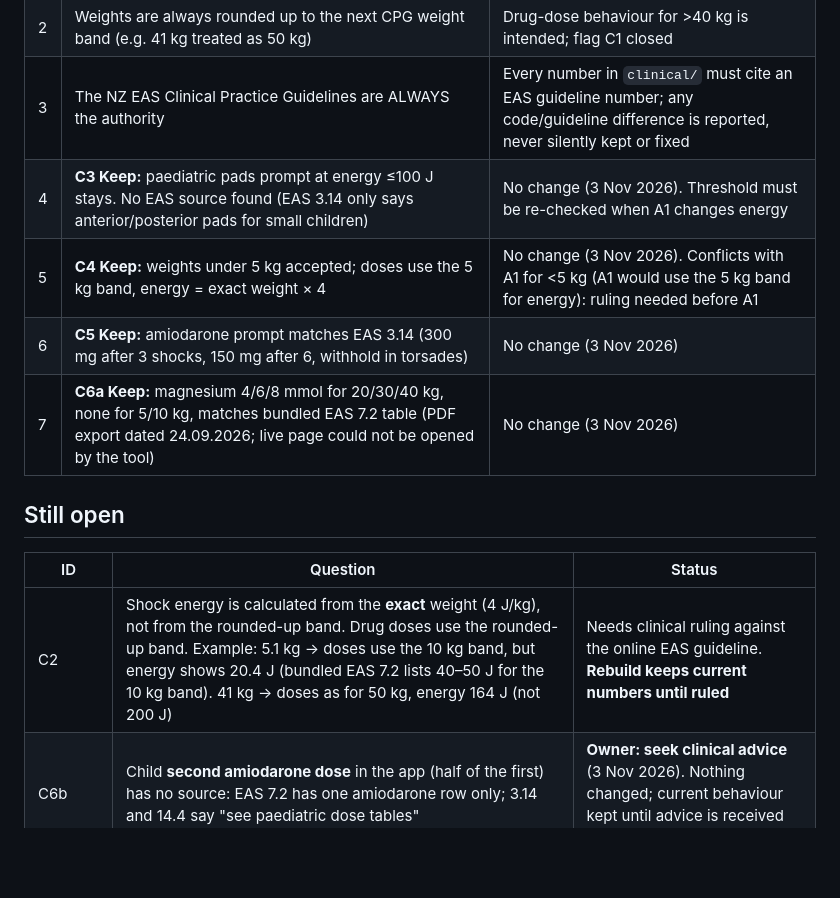
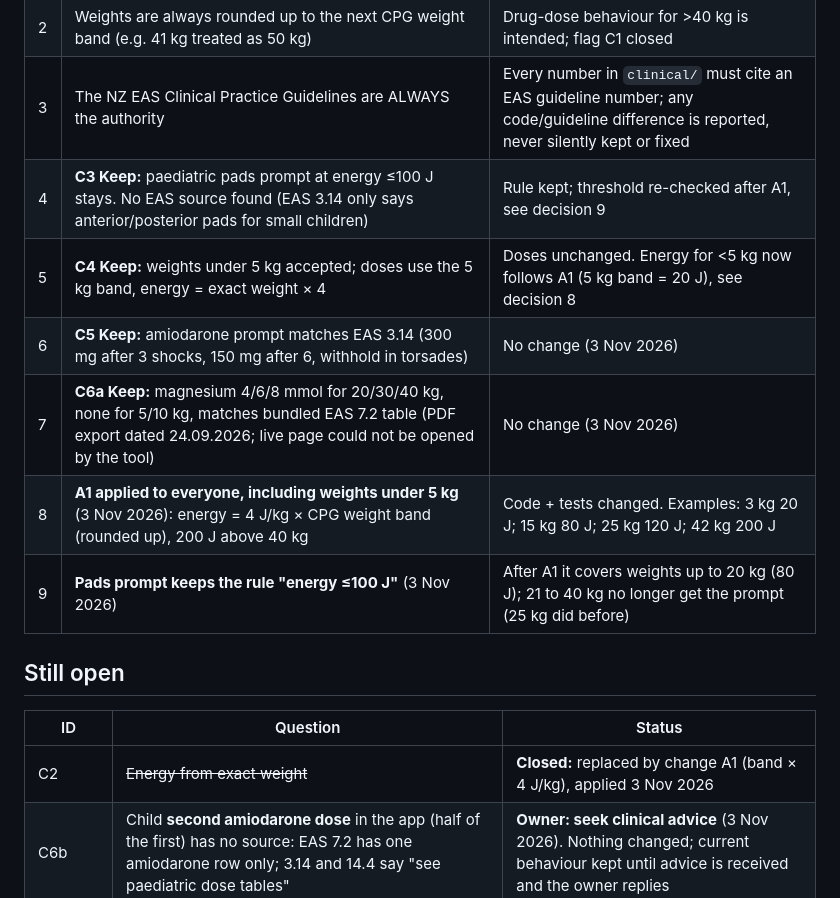
Before and after one commit to Dklapaukh/Pocket_Resus, a Markdown page: docs/06-DECISIONS-LOG.md, the part around the change. GitHub-like rendering; blank space fills up the shorter version.

```diff
--- a/docs/06-DECISIONS-LOG.md
+++ b/docs/06-DECISIONS-LOG.md
@@ -12,14 +12,16 @@
 | 1 | Pause/resume, Reviewed/Suspected causes screen, "record rhythm only", and VF/VT/Torsades images are historical and not needed | Not rebuilt. Not carried over. 4Hs/4Ts **guidance prompts** (live feature) are kept |
 | 2 | Weights are always rounded up to the next CPG weight band (e.g. 41 kg treated as 50 kg) | Drug-dose behaviour for >40 kg is intended; flag C1 closed |
 | 3 | The NZ EAS Clinical Practice Guidelines are ALWAYS the authority | Every number in `clinical/` must cite an EAS guideline number; any code/guideline difference is reported, never silently kept or fixed |
-| 4 | **C3 Keep:** paediatric pads prompt at energy ≤100 J stays. No EAS source found (EAS 3.14 only says anterior/posterior pads for small children) | No change (3 Nov 2026). Threshold must be re-checked when A1 changes energy |
-| 5 | **C4 Keep:** weights under 5 kg accepted; doses use the 5 kg band, energy = exact weight × 4 | No change (3 Nov 2026). Conflicts with A1 for <5 kg (A1 would use the 5 kg band for energy): ruling needed before A1 |
+| 4 | **C3 Keep:** paediatric pads prompt at energy ≤100 J stays. No EAS source found (EAS 3.14 only says anterior/posterior pads for small children) | Rule kept; threshold re-checked after A1, see decision 9 |
+| 5 | **C4 Keep:** weights under 5 kg accepted; doses use the 5 kg band, energy = exact weight × 4 | Doses unchanged. Energy for <5 kg now follows A1 (5 kg band = 20 J), see decision 8 |
 | 6 | **C5 Keep:** amiodarone prompt matches EAS 3.14 (300 mg after 3 shocks, 150 mg after 6, withhold in torsades) | No change (3 Nov 2026) |
 | 7 | **C6a Keep:** magnesium 4/6/8 mmol for 20/30/40 kg, none for 5/10 kg, matches bundled EAS 7.2 table (PDF export dated 24.09.2026; live page could not be opened by the tool) | No change (3 Nov 2026) |
+| 8 | **A1 applied to everyone, including weights under 5 kg** (3 Nov 2026): energy = 4 J/kg × CPG weight band (rounded up), 200 J above 40 kg | Code + tests changed. Examples: 3 kg 20 J; 15 kg 80 J; 25 kg 120 J; 42 kg 200 J |
+| 9 | **Pads prompt keeps the rule "energy ≤100 J"** (3 Nov 2026) | After A1 it covers weights up to 20 kg (80 J); 21 to 40 kg no longer get the prompt (25 kg did before) |
 
 ## Still open
 | ID | Question | Status |
 |---|---|---|
-| C2 | Shock energy is calculated from the **exact** weight (4 J/kg), not from the rounded-up band. Drug doses use the rounded-up band. Example: 5.1 kg → doses use the 10 kg band, but energy shows 20.4 J (bundled EAS 7.2 lists 40–50 J for the 10 kg band). 41 kg → doses as for 50 kg, energy 164 J (not 200 J) | Needs clinical ruling against the online EAS guideline. **Rebuild keeps current numbers until ruled** |
+| C2 | ~~Energy from exact weight~~ | **Closed:** replaced by change A1 (band × 4 J/kg), applied 3 Nov 2026 |
 | C6b | Child **second amiodarone dose** in the app (half of the first) has no source: EAS 7.2 has one amiodarone row only; 3.14 and 14.4 say "see paediatric dose tables" | **Owner: seek clinical advice** (3 Nov 2026). Nothing changed; current behaviour kept until advice is received and the owner replies |
 | Dormant | `liveChecklist()` (single-item checklist on live screen) is unused | Recommend dropping, same reason as decision 1 |
```
Also changed, not shown: docs/07-HANDOFF-AND-CHANGE-BACKLOG.md (+10 -16 lines), docs/09-STAGE-HISTORY.md (added, +15 -0 lines).
